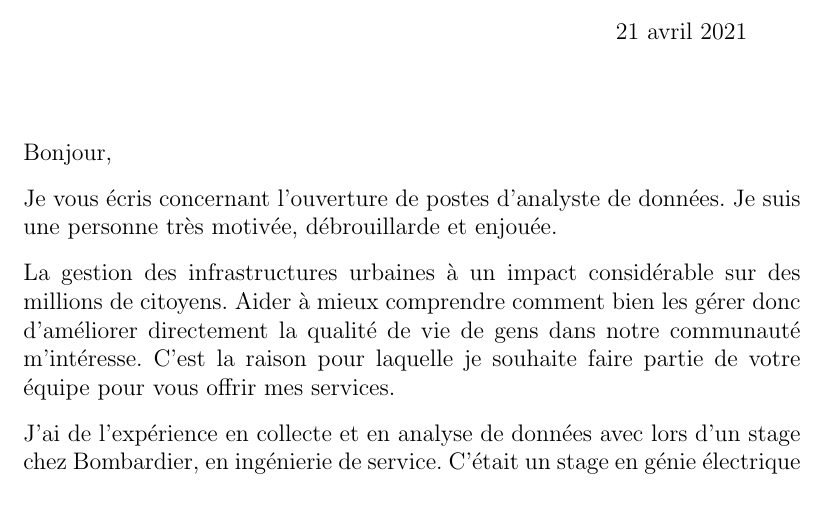
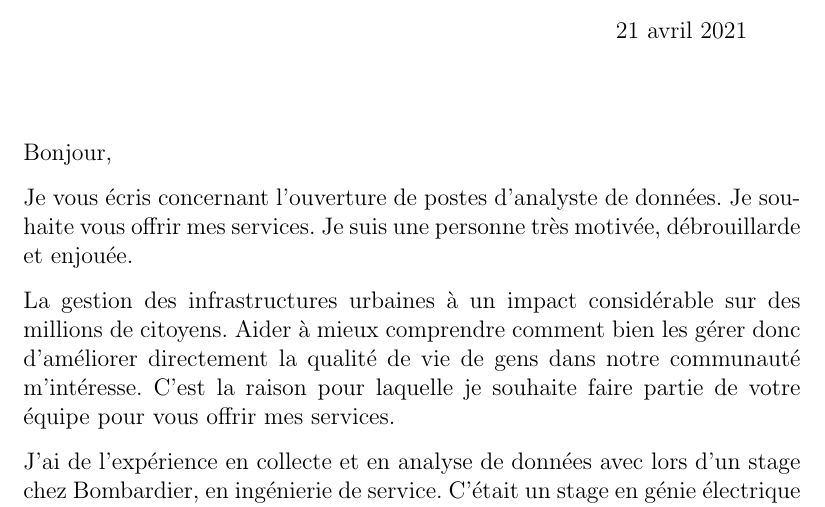
Before and after one commit to MaximeLaroche/Recherche-Stage, a LaTeX letter (template/lettre.tex): part of page 1 of 2, cut so that both start at the same text. Compiled offline with pdfLaTeX.

Commit message:
lettre plus chaleureuse

```diff
--- a/template/lettre.tex
+++ b/template/lettre.tex
@@ -15,7 +15,7 @@
 %I am currently an electrical engineering student and am interested in the world of investing.\\
 %I welcome the opportunity to speak with you for this or any other related positions
 
-Je vous écris concernant l'ouverture de postes d’analyste de données.
+Je vous écris concernant l'ouverture de postes d’analyste de données. Je souhaite vous offrir mes services.
 Je suis une personne très motivée, débrouillarde et enjouée.
 
 La gestion des infrastructures urbaines à un impact considérable sur des millions de citoyens. Aider à mieux comprendre comment bien les gérer donc d'améliorer directement la qualité de vie de gens dans notre communauté m'intéresse.  C'est la raison pour laquelle je souhaite faire partie de votre équipe pour vous offrir mes services.
```
Also changed, not shown: template/lettre.pdf.
